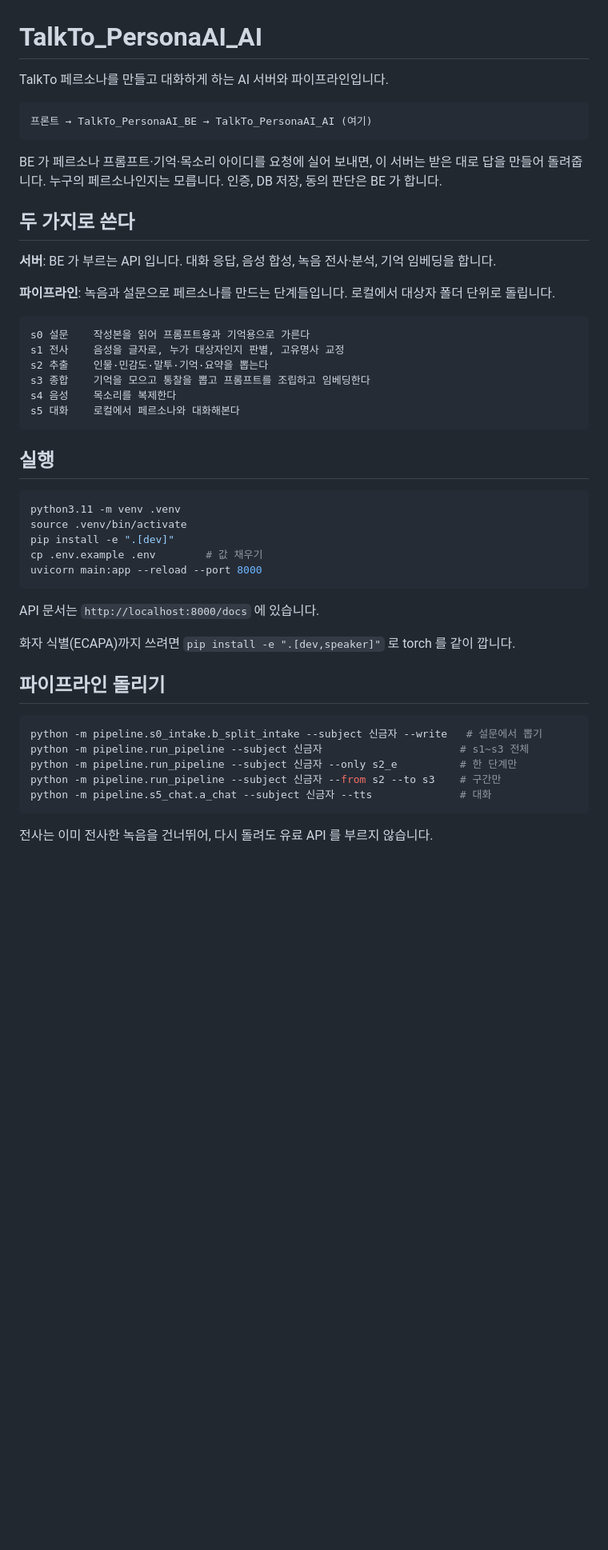
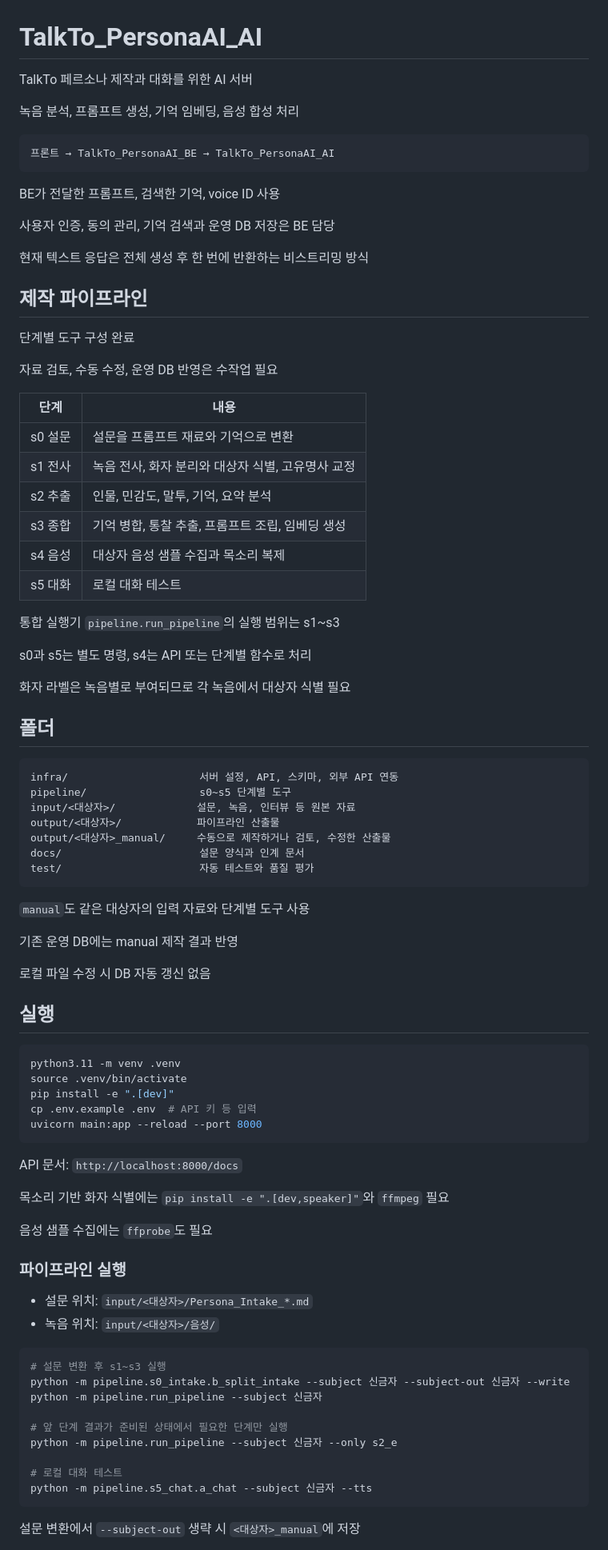
Before and after one commit to xxunivs/TalkTo, a Markdown page: ai/README.md, the part around one of its changes. Shown at 80% size. Rendered like a GitHub page; blank space fills up the shorter version.

Commit message:
docs: 제작 흐름과 평가 README 최신화

````diff
--- a/ai/README.md
+++ b/ai/README.md
@@ -1,27 +1,57 @@
 # TalkTo_PersonaAI_AI
 
-TalkTo 페르소나를 만들고 대화하게 하는 AI 서버와 파이프라인입니다.
+TalkTo 페르소나 제작과 대화를 위한 AI 서버
 
-```
-프론트 → TalkTo_PersonaAI_BE → TalkTo_PersonaAI_AI (여기)
+녹음 분석, 프롬프트 생성, 기억 임베딩, 음성 합성 처리
+
+```text
+프론트 → TalkTo_PersonaAI_BE → TalkTo_PersonaAI_AI
 ```
 
-BE 가 페르소나 프롬프트·기억·목소리 아이디를 요청에 실어 보내면, 이 서버는 받은 대로 답을 만들어 돌려줍니다. 누구의 페르소나인지는 모릅니다. 인증, DB 저장, 동의 판단은 BE 가 합니다.
+BE가 전달한 프롬프트, 검색한 기억, voice ID 사용
 
-## 두 가지로 쓴다
+사용자 인증, 동의 관리, 기억 검색과 운영 DB 저장은 BE 담당
 
-**서버**: BE 가 부르는 API 입니다. 대화 응답, 음성 합성, 녹음 전사·분석, 기억 임베딩을 합니다.
+현재 텍스트 응답은 전체 생성 후 한 번에 반환하는 비스트리밍 방식
 
-**파이프라인**: 녹음과 설문으로 페르소나를 만드는 단계들입니다. 로컬에서 대상자 폴더 단위로 돌립니다.
+## 제작 파이프라인
 
+단계별 도구 구성 완료
+
+자료 검토, 수동 수정, 운영 DB 반영은 수작업 필요
+
+| 단계 | 내용 |
+|---|---|
+| s0 설문 | 설문을 프롬프트 재료와 기억으로 변환 |
+| s1 전사 | 녹음 전사, 화자 분리와 대상자 식별, 고유명사 교정 |
+| s2 추출 | 인물, 민감도, 말투, 기억, 요약 분석 |
+| s3 종합 | 기억 병합, 통찰 추출, 프롬프트 조립, 임베딩 생성 |
+| s4 음성 | 대상자 음성 샘플 수집과 목소리 복제 |
+| s5 대화 | 로컬 대화 테스트 |
+
+통합 실행기 `pipeline.run_pipeline`의 실행 범위는 s1~s3
+
+s0과 s5는 별도 명령, s4는 API 또는 단계별 함수로 처리
+
+화자 라벨은 녹음별로 부여되므로 각 녹음에서 대상자 식별 필요
+
+## 폴더
+
+```text
+infra/                     서버 설정, API, 스키마, 외부 API 연동
+pipeline/                  s0~s5 단계별 도구
+input/<대상자>/             설문, 녹음, 인터뷰 등 원본 자료
+output/<대상자>/            파이프라인 산출물
+output/<대상자>_manual/     수동으로 제작하거나 검토, 수정한 산출물
+docs/                      설문 양식과 인계 문서
+test/                      자동 테스트와 품질 평가
 ```
-s0 설문    작성본을 읽어 프롬프트용과 기억용으로 가른다
-s1 전사    음성을 글자로, 누가 대상자인지 판별, 고유명사 교정
-s2 추출    인물·민감도·말투·기억·요약을 뽑는다
-s3 종합    기억을 모으고 통찰을 뽑고 프롬프트를 조립하고 임베딩한다
-s4 음성    목소리를 복제한다
-s5 대화    로컬에서 페르소나와 대화해본다
-```
+
+`manual`도 같은 대상자의 입력 자료와 단계별 도구 사용
+
+기존 운영 DB에는 manual 제작 결과 반영
+
+로컬 파일 수정 시 DB 자동 갱신 없음
 
 ## 실행
 
@@ -29,23 +59,32 @@ s5 대화    로컬에서 페르소나와 대화해본다
 python3.11 -m venv .venv
 source .venv/bin/activate
 pip install -e ".[dev]"
-cp .env.example .env        # 값 채우기
+cp .env.example .env  # API 키 등 입력
 uvicorn main:app --reload --port 8000
 ```
 
-API 문서는 `http://localhost:8000/docs` 에 있습니다.
+API 문서: `http://localhost:8000/docs`
 
-화자 식별(ECAPA)까지 쓰려면 `pip install -e ".[dev,speaker]"` 로 torch 를 같이 깝니다.
+목소리 기반 화자 식별에는 `pip install -e ".[dev,speaker]"`와 `ffmpeg` 필요
 
-## 파이프라인 돌리기
+음성 샘플 수집에는 `ffprobe`도 필요
+
+### 파이프라인 실행
+
+- 설문 위치: `input/<대상자>/Persona_Intake_*.md`
+- 녹음 위치: `input/<대상자>/음성/`
 
 ```bash
-python -m pipeline.s0_intake.b_split_intake --subject 신금자 --write   # 설문에서 뽑기
-python -m pipeline.run_pipeline --subject 신금자                      # s1~s3 전체
-python -m pipeline.run_pipeline --subject 신금자 --only s2_e          # 한 단계만
-python -m pipeline.run_pipeline --subject 신금자 --from s2 --to s3    # 구간만
-python -m pipeline.s5_chat.a_chat --subject 신금자 --tts              # 대화
+# 설문 변환 후 s1~s3 실행
+python -m pipeline.s0_intake.b_split_intake --subject 신금자 --subject-out 신금자 --write
+python -m pipeline.run_pipeline --subject 신금자
+
+# 앞 단계 결과가 준비된 상태에서 필요한 단계만 실행
+python -m pipeline.run_pipeline --subject 신금자 --only s2_e
+
+# 로컬 대화 테스트
+python -m pipeline.s5_chat.a_chat --subject 신금자 --tts
 ```
 
-전사는 이미 전사한 녹음을 건너뛰어, 다시 돌려도 유료 API 를 부르지 않습니다.
+설문 변환에서 `--subject-out` 생략 시 `<대상자>_manual`에 저장
 
````
Also changed, not shown: other parts of ai/README.md (+37 -29 lines), 1 other file.
